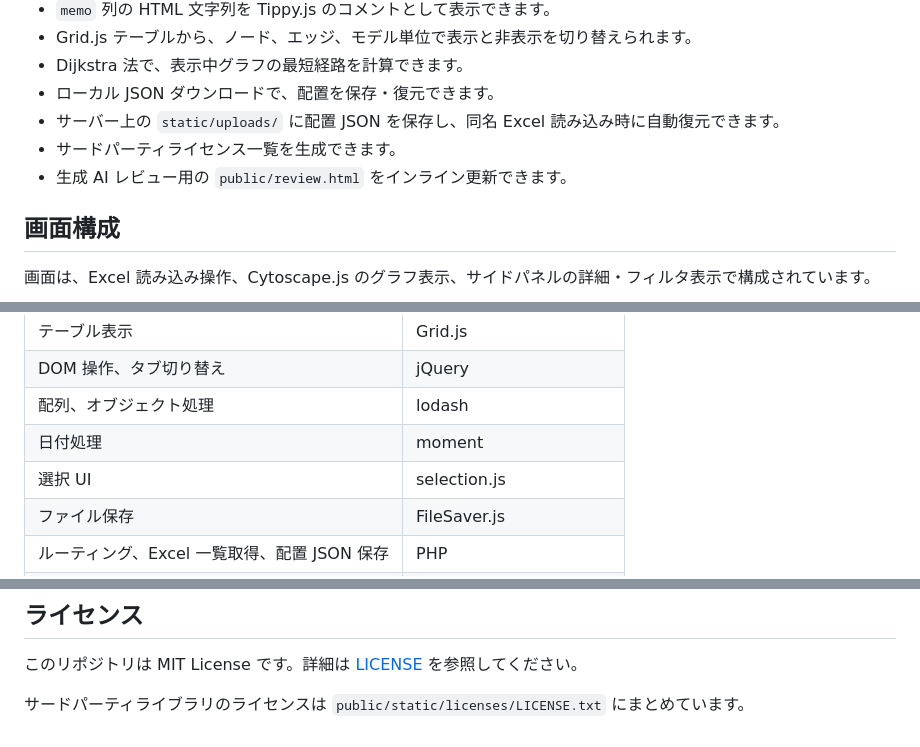
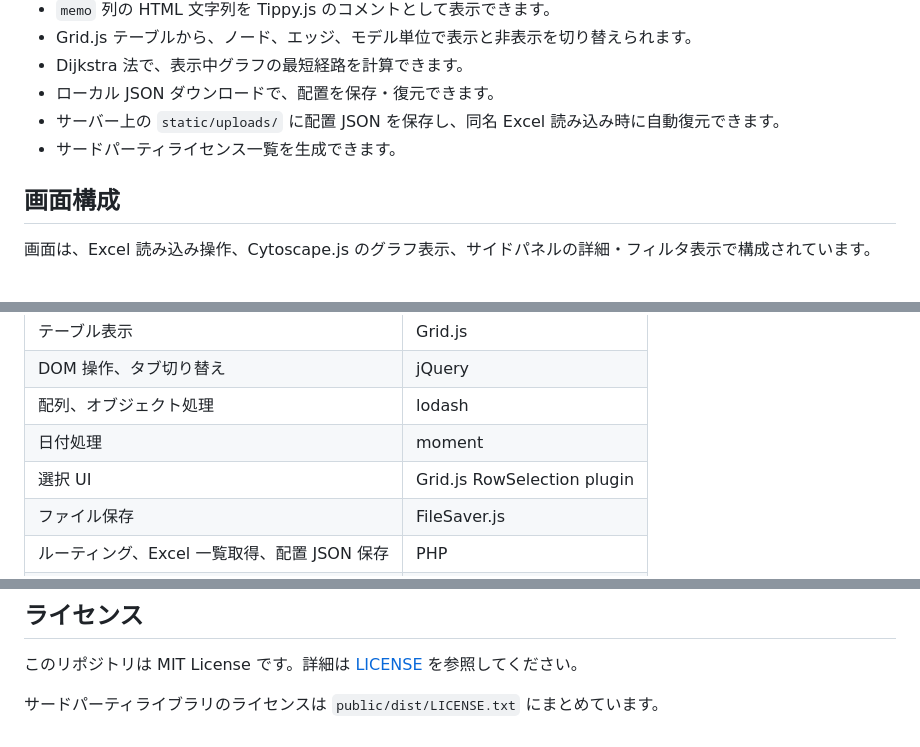
Before and after one commit to BEROCHLU/xlcy, a Markdown page: README_JA.md, 3 parts joined by grey strips. GitHub-like rendering.

```diff
--- a/README_JA.md
+++ b/README_JA.md
@@ -32,7 +32,6 @@ XREA の Web サーバーで公開しています。
 - ローカル JSON ダウンロードで、配置を保存・復元できます。
 - サーバー上の `static/uploads/` に配置 JSON を保存し、同名 Excel 読み込み時に自動復元できます。
 - サードパーティライセンス一覧を生成できます。
-- 生成 AI レビュー用の `public/review.html` をインライン更新できます。
 
 ## 画面構成
 
@@ -207,7 +206,7 @@ css.width
 | DOM 操作、タブ切り替え | jQuery |
 | 配列、オブジェクト処理 | lodash |
 | 日付処理 | moment |
-| 選択 UI | selection.js |
+| 選択 UI | Grid.js RowSelection plugin |
 | ファイル保存 | FileSaver.js |
 | ルーティング、Excel 一覧取得、配置 JSON 保存 | PHP |
 | メンテナンス用タスク | Node.js + gulp |
@@ -350,4 +358,4 @@ entry.js
 
 このリポジトリは MIT License です。詳細は [LICENSE](LICENSE) を参照してください。
 
-サードパーティライブラリのライセンスは `public/static/licenses/LICENSE.txt` にまとめています。
+サードパーティライブラリのライセンスは `public/dist/LICENSE.txt` にまとめています。
```
Also changed, not shown: other parts of README_JA.md (+22 -13 lines), README.md (+24 -16 lines).
